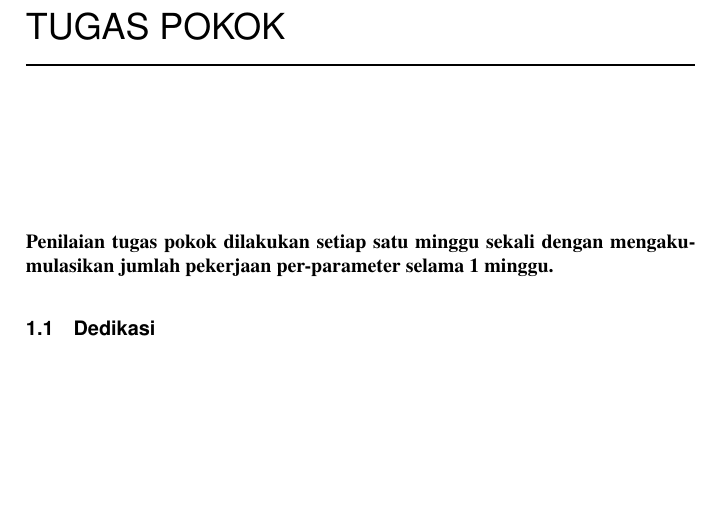
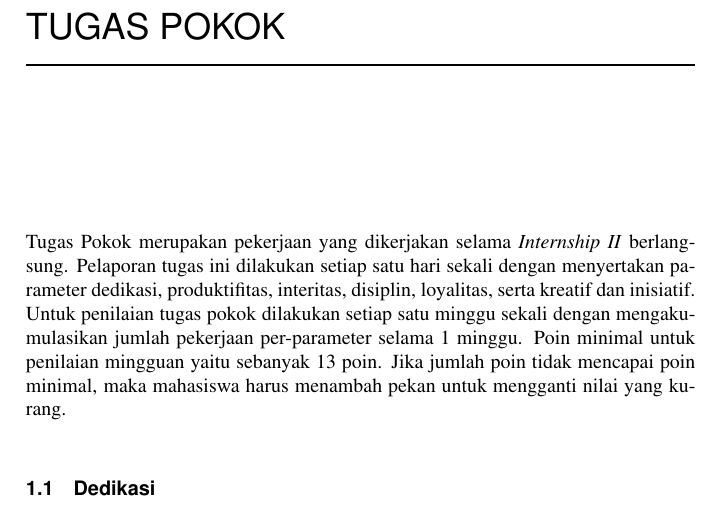
Before and after one commit to BukuInformatika/PPK, a LaTeX thesis (main.tex, which reads chapters/2.tex): part of page 32 of 54, cut so that both start at the same text, the shorter picture padded with empty space. Compiled offline with pdfLaTeX.

Commit message:
update penjelasan bab1

```diff
--- a/chapters/2.tex
+++ b/chapters/2.tex
@@ -1,4 +1,4 @@
-\textbf{Penilaian tugas pokok dilakukan setiap satu minggu sekali dengan mengakumulasikan jumlah pekerjaan per-parameter selama 1 minggu.}
+Tugas Pokok merupakan pekerjaan yang dikerjakan selama \textit{Internship II} berlangsung. Pelaporan tugas ini dilakukan setiap satu hari sekali dengan menyertakan parameter dedikasi, produktifitas, interitas, disiplin, loyalitas, serta kreatif dan inisiatif. Untuk penilaian tugas pokok dilakukan setiap satu minggu sekali dengan mengakumulasikan jumlah pekerjaan per-parameter selama 1 minggu. Poin minimal untuk penilaian mingguan yaitu sebanyak 13 poin. Jika jumlah poin tidak mencapai poin minimal, maka mahasiswa harus menambah pekan untuk mengganti nilai yang kurang.
 
 \section{Dedikasi}
 
```
Also changed, not shown: main.pdf.
